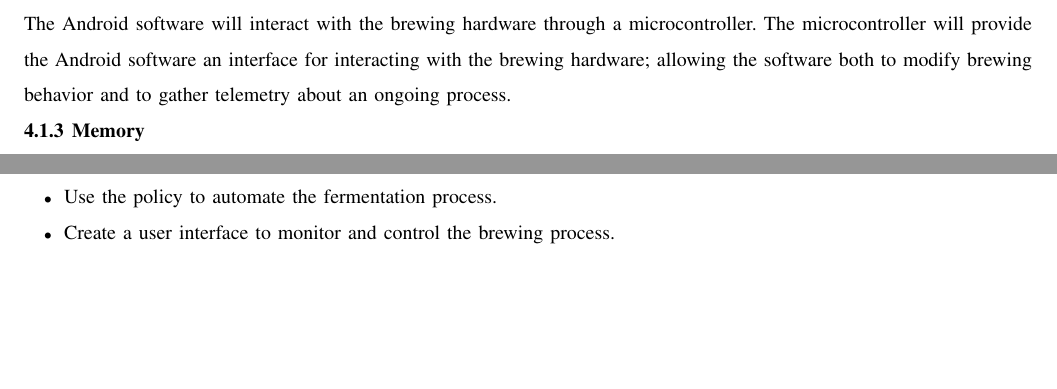
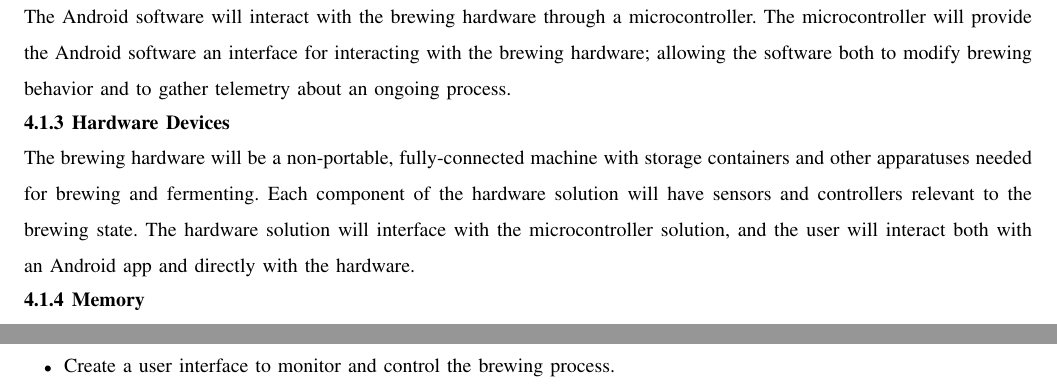
Before and after one commit to bitschift/OpenBrew, a LaTeX paper (docs/client_requirements/client_requirements.tex): two parts of pages 4 and 5 of 6 before the commit and two parts of pages 4 and 6 of 6 after it, joined at a grey line, cut so that both start at the same text, the shorter picture padded with empty space. Compiled offline with pdfLaTeX; a missing font is replaced by an installed copy or a similar font; a LaTeX package or settings file that is missing is left out.

Commit message:
Added hardware device section

```diff
--- a/docs/client_requirements/client_requirements.tex
+++ b/docs/client_requirements/client_requirements.tex
@@ -93,6 +93,14 @@ The Android software will interact with the brewing hardware through a microcont
 The microcontroller will provide the Android software an interface for interacting with
 the brewing hardware; allowing the software both to modify brewing behavior and to gather
 telemetry about an ongoing process.
+
+\subsubsection{Hardware Devices}
+The brewing hardware will be a non-portable, fully-connected machine with storage containers
+and other apparatuses needed for brewing and fermenting.
+Each component of the hardware solution will have sensors and controllers relevant to the brewing
+state.
+The hardware solution will interface with the microcontroller solution, and the user will interact
+both with an Android app and directly with the hardware.
 
 \subsubsection{Memory}
 The microcontroller will have limited memory space for instructions and sensory inputs. Any
```
